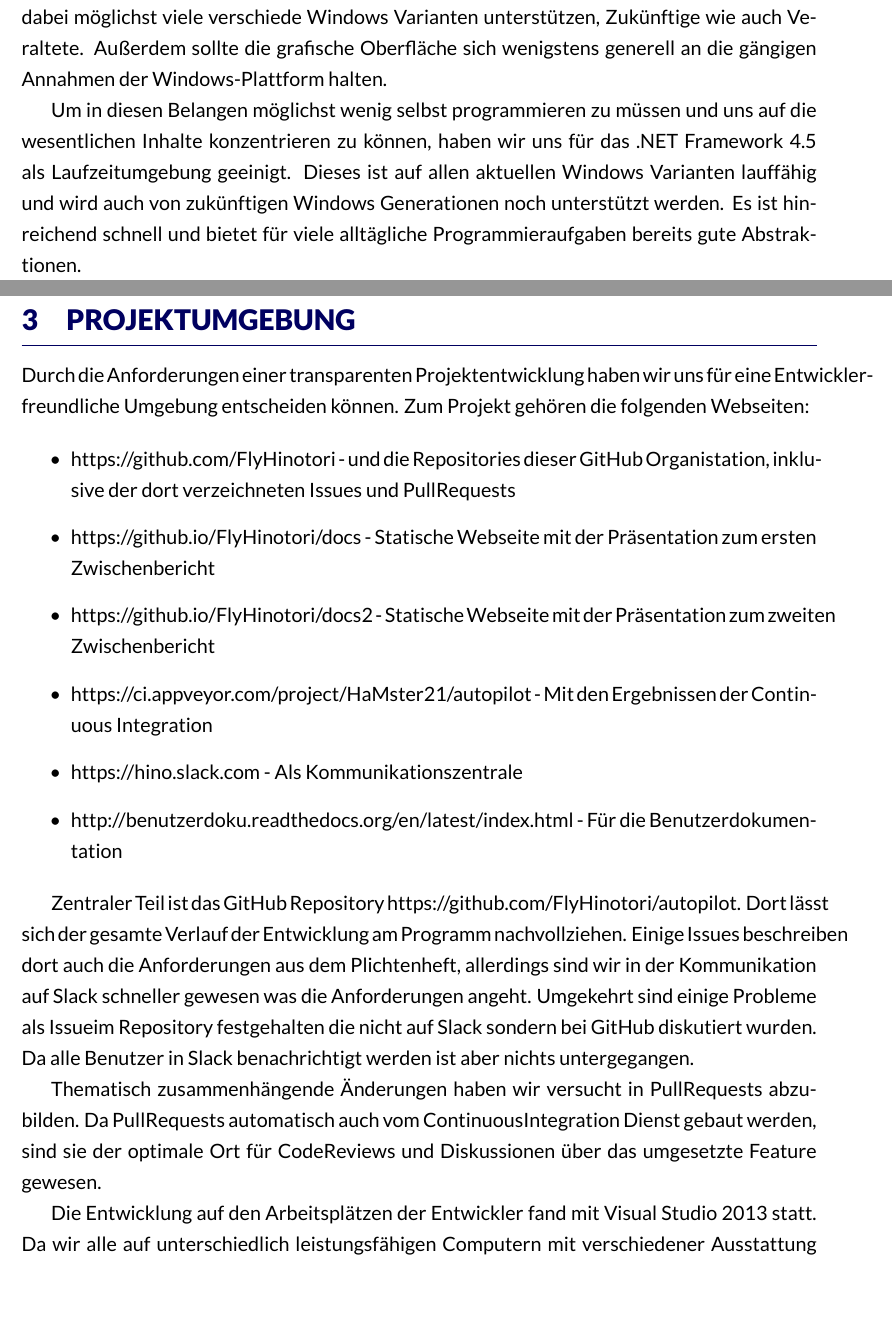
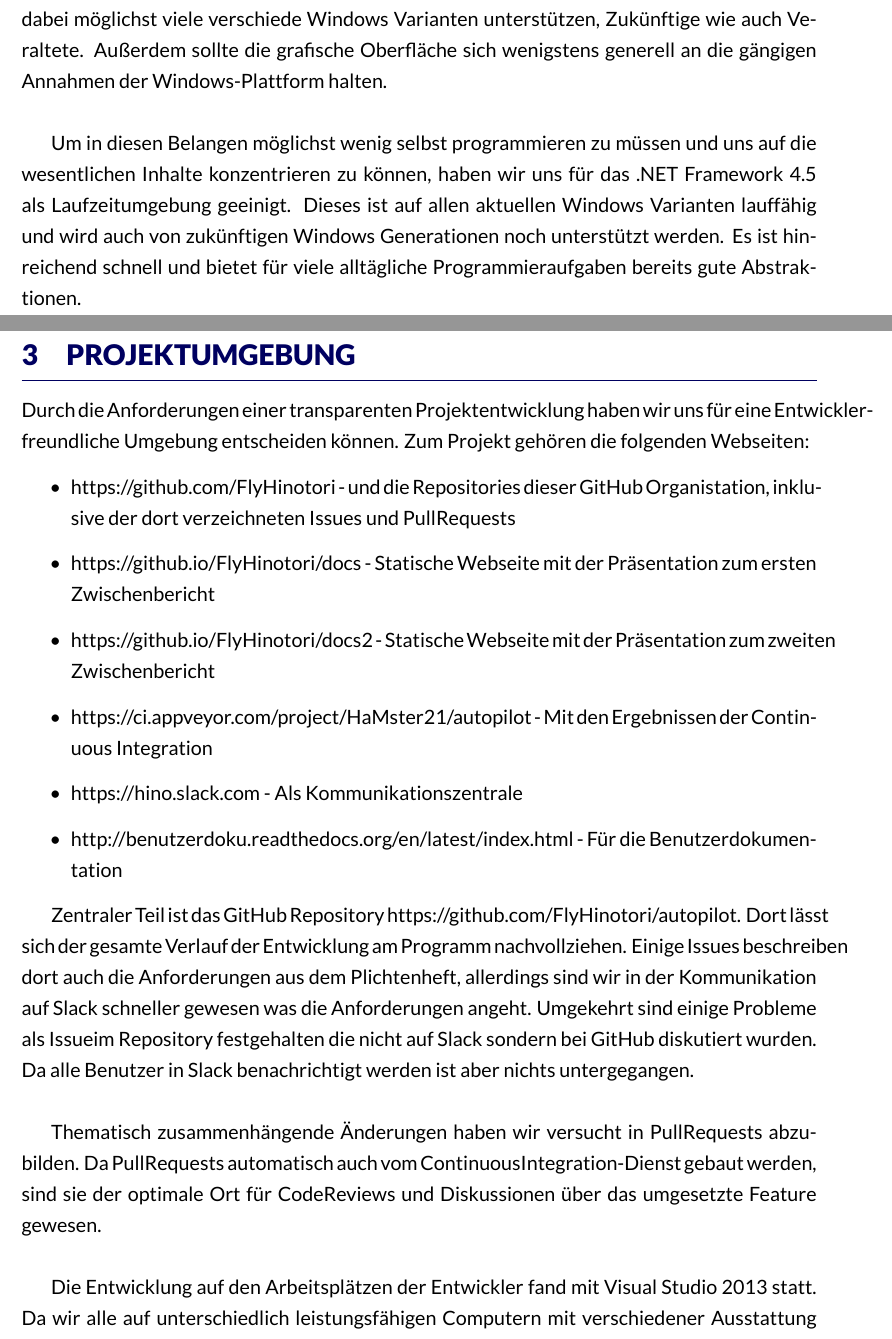
Before and after one commit to FlyHinotori/Bericht, a LaTeX document (report.tex): two parts of pages 7 and 8 of 12, joined at a grey line, cut so that both start at the same text, the shorter picture padded with empty space. Compiled offline with XeLaTeX.

Commit message:
Mehr Formatierungen

```diff
--- a/report.tex
+++ b/report.tex
@@ -98,6 +98,7 @@ Für das kontinuierliche Testen des Programms wollten wir einen Continuous Integ
 \subsection{Anwendungsumgebung}
 
 Eine Festlegung auf ein bestimmtes Betriebssystem am Anfang eines Projekts ist nicht immer notwendig, kann die Entwicklung aber wesentlich beschleunigen. Wir hatten in Absprache mit Ihnen am Anfang festgelegt, dass nur Windows-Umgebungen in Frage kommen. Wir wollten dabei möglichst viele verschiede Windows Varianten unterstützen, Zukünftige wie auch Veraltete. Außerdem sollte die grafische Oberfläche sich wenigstens generell an die gängigen Annahmen der Windows-Plattform halten.
+\newline
 
 Um in diesen Belangen möglichst wenig selbst programmieren zu müssen und uns auf die wesentlichen Inhalte konzentrieren zu können, haben wir uns für das .NET Framework 4.5 als Laufzeitumgebung geeinigt. Dieses ist auf allen aktuellen Windows Varianten lauffähig und wird auch von zukünftigen Windows Generationen noch unterstützt werden. Es ist hinreichend schnell und bietet für viele alltägliche Programmieraufgaben bereits gute Abstraktionen.
 
@@ -116,8 +117,10 @@ Durch die Anforderungen einer transparenten Projektentwicklung haben wir uns fü
 \end{itemize}
 
 Zentraler Teil ist das GitHub Repository https://github.com/FlyHinotori/autopilot. Dort lässt sich der gesamte Verlauf der Entwicklung am Programm nachvollziehen. Einige Issues beschreiben dort auch die Anforderungen aus dem Plichtenheft, allerdings sind wir in der Kommunikation auf Slack schneller gewesen was die Anforderungen angeht. Umgekehrt sind einige Probleme als Issueim Repository festgehalten die nicht auf Slack sondern bei GitHub diskutiert wurden. Da alle Benutzer in Slack benachrichtigt werden ist aber nichts untergegangen.
+\newline
 
-Thematisch zusammenhängende Änderungen haben wir versucht in PullRequests abzubilden. Da PullRequests automatisch auch vom ContinuousIntegration Dienst gebaut werden, sind sie der optimale Ort für CodeReviews und Diskussionen über das umgesetzte Feature gewesen.
+Thematisch zusammenhängende Änderungen haben wir versucht in PullRequests abzubilden. Da PullRequests automatisch auch vom ContinuousIntegration-Dienst gebaut werden, sind sie der optimale Ort für CodeReviews und Diskussionen über das umgesetzte Feature gewesen.
+\newline
 
 Die Entwicklung auf den Arbeitsplätzen der Entwickler fand mit Visual Studio 2013 statt. Da wir alle auf unterschiedlich leistungsfähigen Computern mit verschiedener Ausstattung und verschiedenen Windows Versionen gearbeitet haben konnten wir während der Entwicklung bereits verschiedene Integrationstests für die spätere Umgebung durchführen.
 
```
Also changed, not shown: report.tex (1 more changed lines).
